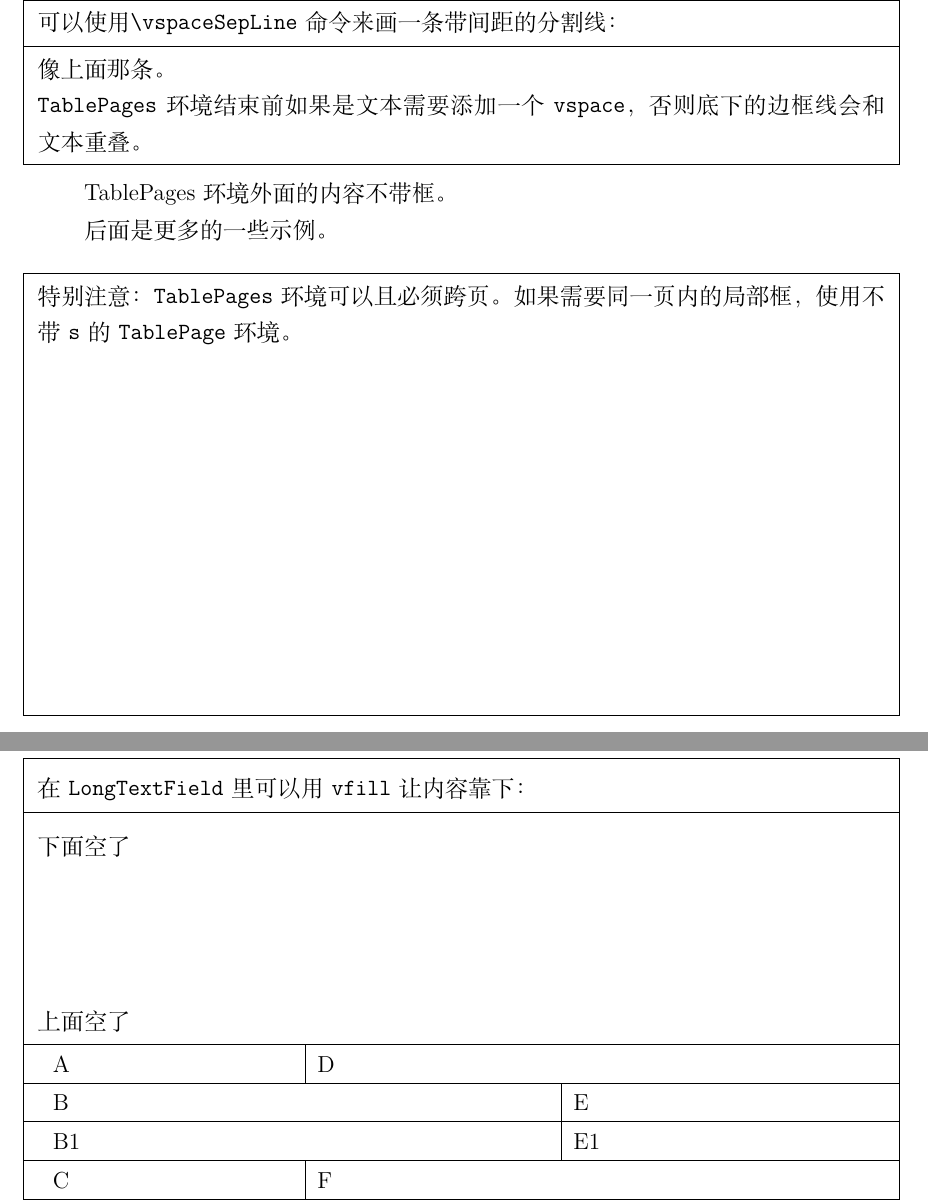
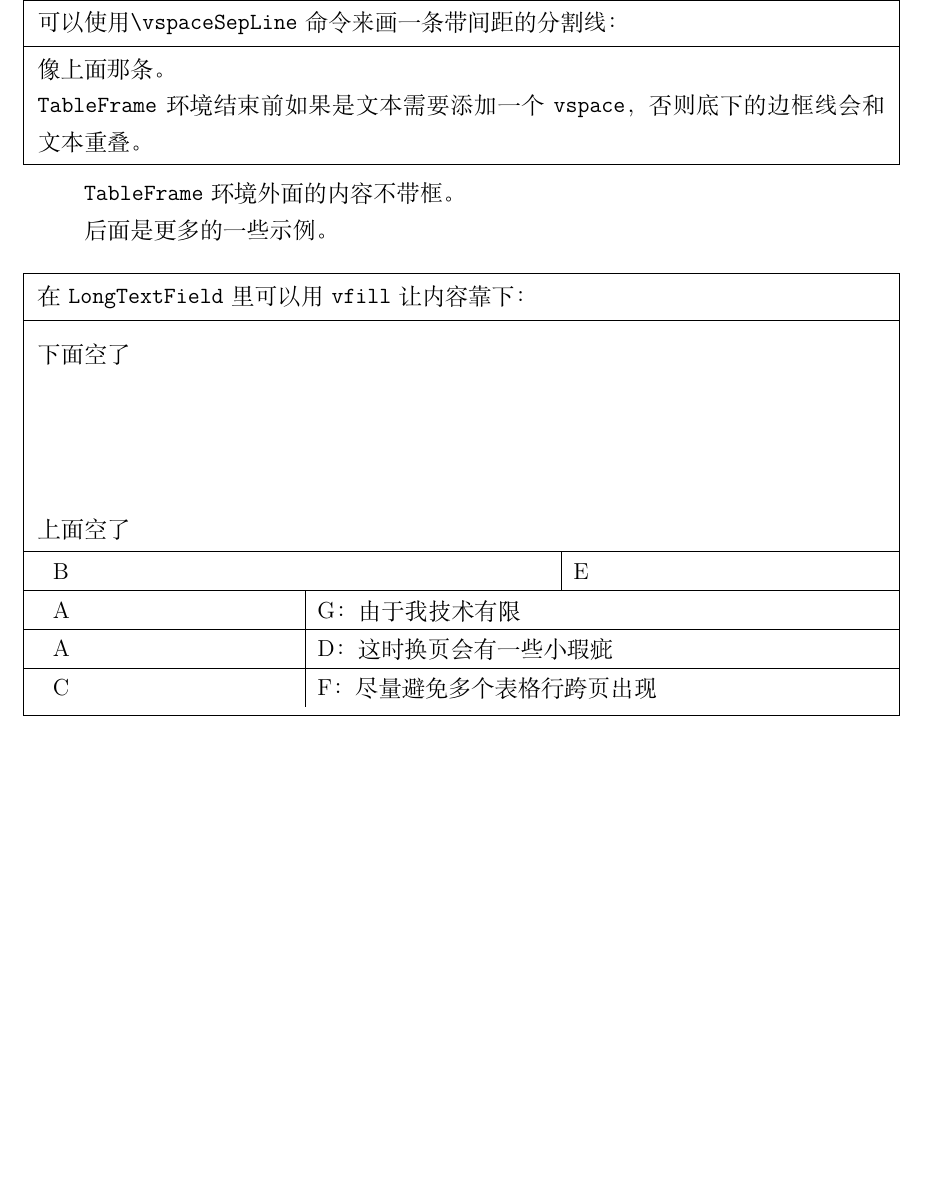
Before and after one commit to chenyu76/Deans-Office-LaTeX, a LaTeX document (main.tex): two parts of pages 2 and 3 of 7 before the commit and part of page 2 of 4 after it, the two joined at a grey line, cut so that both start at the same text, the shorter picture padded with empty space. Compiled offline with XeLaTeX.

Commit message:
smart sidebar and tableframe

```diff
--- a/main.tex
+++ b/main.tex
@@ -50,8 +50,8 @@
   \else #4\fi
 }
 \makeatother
-\newcounter{TablePageLabelCounter}
 \newcounter{SidebarTableLabelCounter}
+\newcounter{TableFrameLabelCounter}
 
 % 侧边栏
 % 宽度
@@ -90,6 +90,7 @@
 }
 
 % 页面外框首半帧（从当前位置向下画到页底，加顶横线）
+\newcounter{PageEnvCounter}
 \newcommand{\DrawPageFrameHead}{%
   \begin{tikzpicture}[overlay, remember picture]
     \path (current page.west);
@@ -132,68 +133,6 @@
   \fi
   \xdef\currentSidebarState{\pendingSidebarState}%
   \xdef\currentPageFrameState{\pendingPageFrameState}%
-}
-
-\newcounter{PageEnvCounter}
-
-% 环境：带框的表格页面（单页）
-% 内容必须放在一页内，画完整闭合框
-\NewEnviron{TablePage}{%
-  \par
-  \noindent
-  \stepcounter{PageEnvCounter}%
-  \setlength{\parindent}{0pt}
-  \setlength{\parskip}{0pt}
-  \begin{tikzpicture}[overlay, remember picture]
-    \path (current page.west);
-    \pgfgetlastxy{\westx}{\dummy};
-    \path (current page.east);
-    \pgfgetlastxy{\eastx}{\dummyy};
-    \coordinate (pageStart\thePageEnvCounter) at (0,0);
-  \end{tikzpicture}%
-  \par
-  \nointerlineskip
-  \BODY
-  \par
-  \nointerlineskip
-  \noindent
-  \begin{tikzpicture}[overlay, remember picture]
-    \path (current page.west);
-    \pgfgetlastxy{\westx}{\dummyy};
-    \path (current page.east);
-    \pgfgetlastxy{\eastx}{\dummmyy};
-    \pgfmathsetlengthmacro{\m}{\PageMargin}
-    \coordinate (pageEnd\thePageEnvCounter) at (0,0);
-    \path (pageStart\thePageEnvCounter);
-    \pgfgetlastxy{\dummyx}{\startY}
-    \path (pageEnd\thePageEnvCounter);
-    \pgfgetlastxy{\endX}{\endY}
-    \draw
-    ({\westx + \m}, \startY) rectangle ({\eastx - \m}, \endY);
-  \end{tikzpicture}%
-  \par
-  \nointerlineskip
-  \noindent
-}
-
-% 环境：带框的表格页面（多页）
-% 首半帧→中间页全帧→末半帧，三段式
-\NewEnviron{TablePages}{%
-  \par
-  \noindent
-  \setlength{\parindent}{0pt}
-  \setlength{\parskip}{0pt}
-  \DrawPageFrameHead
-  \EnablePageFrame
-  \par
-  \nointerlineskip
-  \BODY
-  \par
-  \nointerlineskip
-  \noindent
-  \DisablePageFrame
-  \DrawPageFrameTail
-  \par
 }
 
 % 命令：绘制横向分割线
@@ -257,7 +196,55 @@
   \SepLine
 }
 
-% SidebarTableLabelCounter
+\NewEnviron{TableFrame}{%
+  \stepcounter{TableFrameLabelCounter}
+  \par
+  \noindent
+  \setlength{\parindent}{0pt}
+  \setlength{\parskip}{0pt}
+  \ifsamePage{TableFrameStart\arabic{TableFrameLabelCounter}}{TableFrameEnd\arabic{TableFrameLabelCounter}}{%
+    \stepcounter{PageEnvCounter}%
+    \begin{tikzpicture}[overlay, remember picture]
+      \path (current page.west);
+      \pgfgetlastxy{\westx}{\dummy};
+      \path (current page.east);
+      \pgfgetlastxy{\eastx}{\dummyy};
+      \coordinate (pageStart\thePageEnvCounter) at (0,0);
+    \end{tikzpicture}%
+  }{%
+    \DrawPageFrameHead
+    \EnablePageFrame
+  }%
+  \par
+  \nointerlineskip
+  \pageLabel{TableFrameStart\arabic{TableFrameLabelCounter}}
+  \BODY
+  \pageLabel{TableFrameEnd\arabic{TableFrameLabelCounter}}
+  \par
+  \nointerlineskip
+  \noindent
+  \ifsamePage{TableFrameStart\arabic{TableFrameLabelCounter}}{TableFrameEnd\arabic{TableFrameLabelCounter}}{%
+    \begin{tikzpicture}[overlay, remember picture]
+      \path (current page.west);
+      \pgfgetlastxy{\westx}{\dummyy};
+      \path (current page.east);
+      \pgfgetlastxy{\eastx}{\dummmyy};
+      \pgfmathsetlengthmacro{\m}{\PageMargin}
+      \coordinate (pageEnd\thePageEnvCounter) at (0,0);
+      \path (pageStart\thePageEnvCounter);
+      \pgfgetlastxy{\dummyx}{\startY}
+      \path (pageEnd\thePageEnvCounter);
+      \pgfgetlastxy{\endX}{\endY}
+      \draw
+      ({\westx + \m}, \startY) rectangle ({\eastx - \m}, \endY);
+    \end{tikzpicture}%
+  }{%
+    \DisablePageFrame
+    \DrawPageFrameTail
+  }%
+  \par
+}
+
 \NewEnviron{SidebarTable}[2]{%
   \stepcounter{SidebarTableLabelCounter}
   \SepLine{}
@@ -347,101 +334,6 @@
   \noindent
 }
 
-% 环境：侧边栏的文本（单页）
-% 参数为宽度，侧边栏标题
-\NewEnviron{SidebarTablePage}[2]{%
-  \par
-  \nointerlineskip
-  \noindent
-  \setlength{\SidebarWidth}{#1}
-  \stepcounter{SidebarEnvCounter}%
-  \begin{tikzpicture}[overlay, remember picture]
-    \path (current page.west);
-    \pgfgetlastxy{\westx}{\dummy};
-    \coordinate (sidebarStart\theSidebarEnvCounter) at (0,0);
-  \end{tikzpicture}%
-  \begin{adjustwidth}{#1}{0cm}
-    \BODY
-  \end{adjustwidth}%
-  \begin{tikzpicture}[overlay, remember picture]
-    \path (current page.west);
-    \pgfgetlastxy{\westx}{\dummyy};
-    \path (current page.east);
-    \pgfgetlastxy{\eastx}{\dummmyy};
-    \coordinate (sidebarEnd\theSidebarEnvCounter) at (0,0);
-    \path (sidebarStart\theSidebarEnvCounter);
-    \pgfgetlastxy{\dummyx}{\startY}
-    \path (sidebarEnd\theSidebarEnvCounter);
-    \pgfgetlastxy{\endX}{\endY}
-    \pgfmathsetlengthmacro{\w}{\SidebarWidth}
-    \pgfmathsetlengthmacro{\m}{\PageMargin}
-    \pgfmathsetlengthmacro{\l}{\m + \westx + \w}
-    \pgfmathsetlengthmacro{\barcx}{\m + \westx + \w / 2}
-    \pgfmathsetlengthmacro{\midY}{(\startY + \endY) / 2}
-    \draw (\l, \startY) -- (\l, \endY);
-    \draw ({\westx + \m}, \endY) -- ({\eastx - \m}, \endY);
-    \node at (\barcx, \midY) {
-      \begin{minipage}{#1}
-        #2
-      \end{minipage}
-    };
-  \end{tikzpicture}%
-  \par
-  \nointerlineskip
-  \noindent
-}
-
-% 环境：侧边栏的文本（多页）
-% 参数为宽度，侧边栏标题
-\NewEnviron{SidebarTablePages}[2]{%
-  \par
-  \nointerlineskip
-  \noindent
-  \setlength{\SidebarWidth}{#1}
-  \begin{tikzpicture}[overlay, remember picture]
-    \path (current page.west);
-    \pgfgetlastxy{\westx}{\dummy};
-    \path (0,0);
-    \pgfgetlastxy{\dummyx}{\currenty}
-    \path (current page.south);
-    \pgfgetlastxy{\dummyx}{\southy}
-    \pgfmathsetlengthmacro{\w}{\SidebarWidth}
-    \pgfmathsetlengthmacro{\m}{\PageMargin}
-    \pgfmathsetlengthmacro{\l}{\m + \westx + \w}
-    \pgfmathsetlengthmacro{\barcx}{\m + \westx + \w / 2}
-    \pgfmathsetlengthmacro{\barcy}{(\southy - \currenty + \m)/2}
-    \draw (\l, 0) -- (\l, {\southy - \currenty + \m});
-    \node at (\barcx, \barcy) {
-      \begin{minipage}{#1}
-        #2
-      \end{minipage}
-    };
-  \end{tikzpicture}%
-  \EnableSidebar%
-  \begin{adjustwidth}{#1}{0cm}
-    \BODY
-  \end{adjustwidth}%
-  \DisableSidebar%
-  \begin{tikzpicture}[overlay, remember picture]
-    \path (current page.west);
-    \pgfgetlastxy{\westx}{\dummyy};
-    \path (0,0);
-    \pgfgetlastxy{\dummyx}{\currenty}
-    \path (current page.north);
-    \pgfgetlastxy{\dummyx}{\northy}
-    \path (current page.east);
-    \pgfgetlastxy{\eastx}{\dummmyy};
-    \pgfmathsetlengthmacro{\w}{\SidebarWidth}
-    \pgfmathsetlengthmacro{\m}{\PageMargin}
-    \pgfmathsetlengthmacro{\l}{\m + \westx + \w}
-    \draw (\l, 0) -- (\l, {\northy + \currenty - \m});
-    \draw ({\westx + \m}, 0) -- ({\eastx - \m}, 0);
-  \end{tikzpicture}%
-  \par
-  \nointerlineskip
-  \noindent
-}
-
 \newcommand{\DrawSidebarVerticalLine}{
   \begin{tikzpicture}[overlay, remember picture]
     \path (current page.west);
@@ -544,7 +440,7 @@
 
   像上面那条。
 
-  \texttt{TablePages} 环境结束前如果是文本需要添加一个
+  \texttt{TableFrame} 环境结束前如果是文本需要添加一个
   \texttt{vspace}，否则底下的边框线会和文本重叠。
 
   \vspace{0.5em}
@@ -553,16 +449,10 @@
 
-TablePages环境外面的内容不带框。
+\texttt{TableFrame}环境外面的内容不带框。
 
 后面是更多的一些示例。
 
-\begin{TablePages}
+\begin{TableFrame}
   \vspace{0.5em}
-
-  特别注意：
-  \texttt{TablePages} 环境可以且必须跨页。如果需要同一页内的局部框，使用
-  不带 \texttt{s} 的 \texttt{TablePage} 环境。
-
-  \newpage{}
 
   在 \texttt{LongTextField} 里可以用 \texttt{vfill} 让内容靠下：
 
@@ -579,17 +469,17 @@ TablePages环境外面的内容不带框。
 
   % 技巧：通过调整 X 的系数 (如 >{\hsize=0.5\hsize}X ) 可以控制列宽比例
   \SepLine{}
-  \TableRow{>{\hsize=0.5\hsize}X|X}{
-    A & D
-  }
   \TableRow{X|>{\hsize=0.5\hsize}X}{
     B & E
   }
-  \TableRow{X|>{\hsize=0.5\hsize}X}{
-    B1 & E1
+  \TableRow{>{\hsize=0.5\hsize}X|X}{
+    A & G：由于我技术有限
   }
   \TableRow{>{\hsize=0.5\hsize}X|X}{
-    C & F
+    A & D：这时换页会有一些小瑕疵
+  }
+  \TableRow{>{\hsize=0.5\hsize}X|X}{
+    C & F：尽量避免多个表格行跨页出现
   }
   \TableRow{l|X|X}{
     行1 & 内容A & 内容B
@@ -630,7 +519,9 @@ TablePages环境外面的内容不带框。
 
       栏
     }
+    注意标题只会在第一页的位置显示。
+
     \lipsum[1-3]
   \end{SidebarTable}
 
-\end{TablePages}
+\end{TableFrame}
```
Also changed, not shown: readme.md, main.tex (42 more changed lines).
